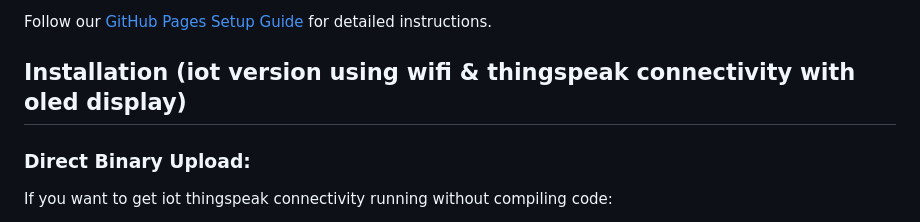
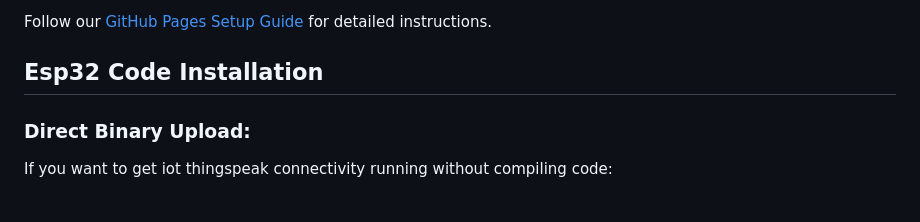
Before and after one commit to benb0jangles/Air_Quality_monitor, a Markdown page: README.md, the part around the change. Rendered like a GitHub page.

```diff
--- a/README.md
+++ b/README.md
@@ -81,8 +81,7 @@ This repository includes a web dashboard that can be deployed to GitHub Pages to
 
 Follow our [GitHub Pages Setup Guide](https://docs.github.com/en/pages/getting-started-with-github-pages/creating-a-github-pages-site) for detailed instructions.
 
-## Installation (iot version using wifi & thingspeak connectivity with oled display)
-
+## Esp32 Code Installation
 ### Direct Binary Upload:
 If you want to get iot thingspeak connectivity running without compiling code:
 
```
